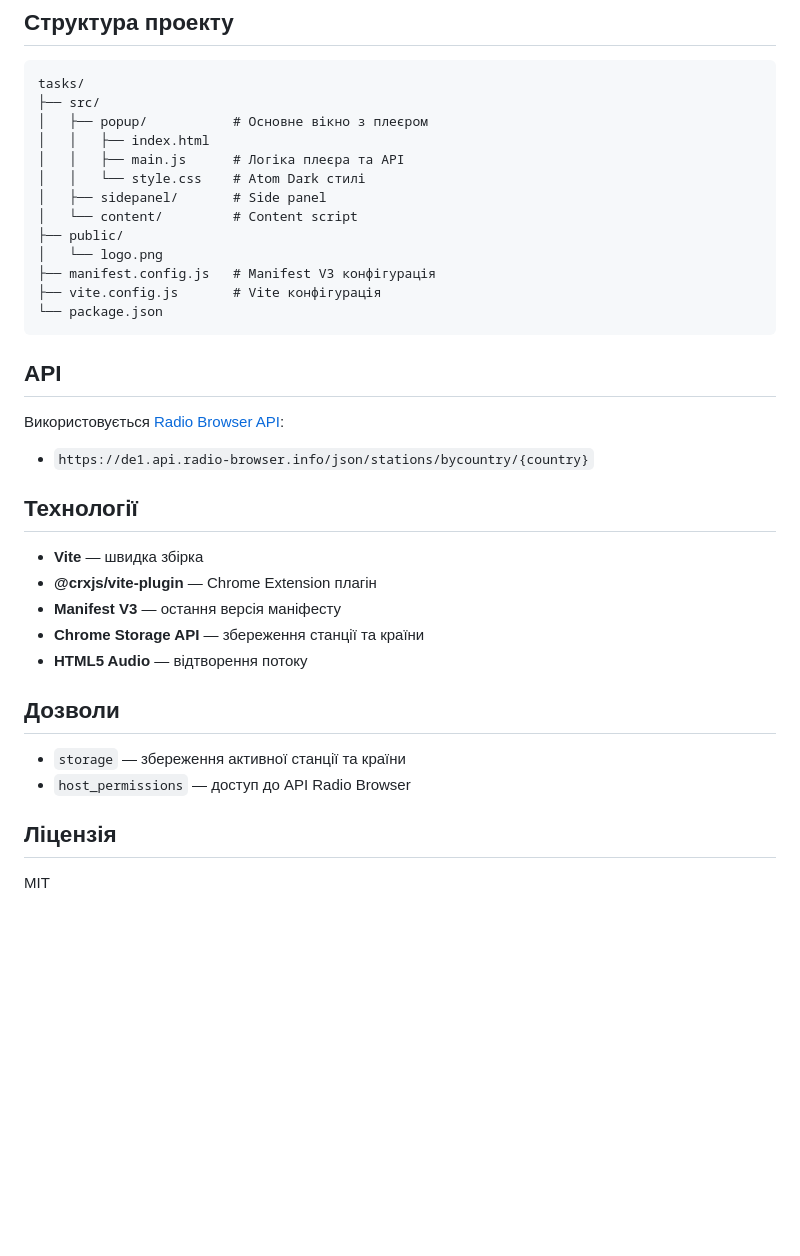
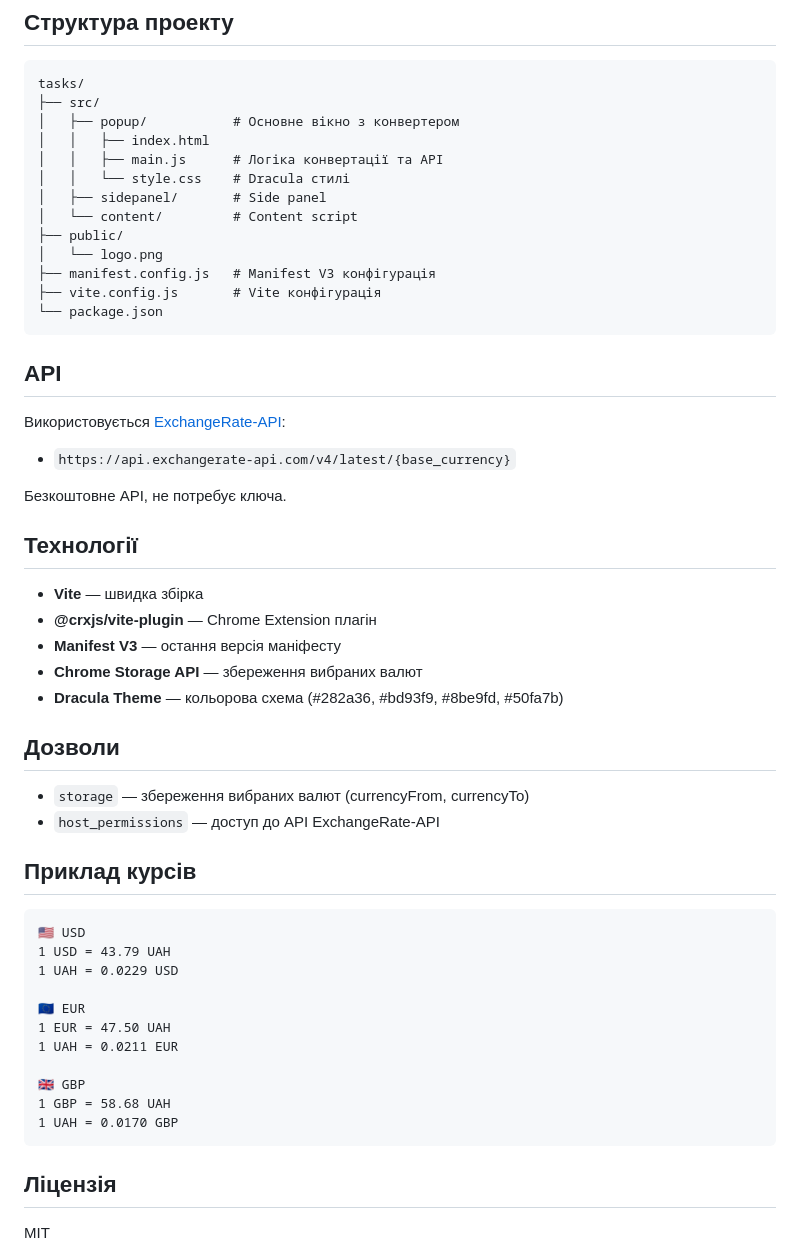
Before and after one commit to shongeorg/chrome-extensions-by-crxjs.dev, a Markdown page: README.md, the part around the change printed below. Rendered like a GitHub page; blank space fills up the shorter version.

Commit message:
init base

````diff
--- a/README.md
+++ b/README.md
@@ -45,10 +43,10 @@ npm run build
 ```
 tasks/
 ├── src/
-│   ├── popup/           # Основне вікно з плеєром
+│   ├── popup/           # Основне вікно з конвертером
 │   │   ├── index.html
-│   │   ├── main.js      # Логіка плеєра та API
-│   │   └── style.css    # Atom Dark стилі
+│   │   ├── main.js      # Логіка конвертації та API
+│   │   └── style.css    # Dracula стилі
 │   ├── sidepanel/       # Side panel
 │   └── content/         # Content script
 ├── public/
@@ -60,21 +58,39 @@ tasks/
 
 ## API
 
-Використовується [Radio Browser API](https://www.radio-browser.info/):
-- `https://de1.api.radio-browser.info/json/stations/bycountry/{country}`
+Використовується [ExchangeRate-API](https://www.exchangerate-api.com/):
+- `https://api.exchangerate-api.com/v4/latest/{base_currency}`
+
+Безкоштовне API, не потребує ключа.
 
 ## Технології
 
 - **Vite** — швидка збірка
 - **@crxjs/vite-plugin** — Chrome Extension плагін
 - **Manifest V3** — остання версія маніфесту
-- **Chrome Storage API** — збереження станції та країни
-- **HTML5 Audio** — відтворення потоку
+- **Chrome Storage API** — збереження вибраних валют
+- **Dracula Theme** — кольорова схема (#282a36, #bd93f9, #8be9fd, #50fa7b)
 
 ## Дозволи
 
-- `storage` — збереження активної станції та країни
-- `host_permissions` — доступ до API Radio Browser
+- `storage` — збереження вибраних валют (currencyFrom, currencyTo)
+- `host_permissions` — доступ до API ExchangeRate-API
+
+## Приклад курсів
+
+```
+🇺🇸 USD
+1 USD = 43.79 UAH
+1 UAH = 0.0229 USD
+
+🇪🇺 EUR
+1 EUR = 47.50 UAH
+1 UAH = 0.0211 EUR
+
+🇬🇧 GBP
+1 GBP = 58.68 UAH
+1 UAH = 0.0170 GBP
+```
 
 ## Ліцензія
 
````
Also changed, not shown: other parts of README.md (+9 -11 lines), preview.jpg, 5 other files.
